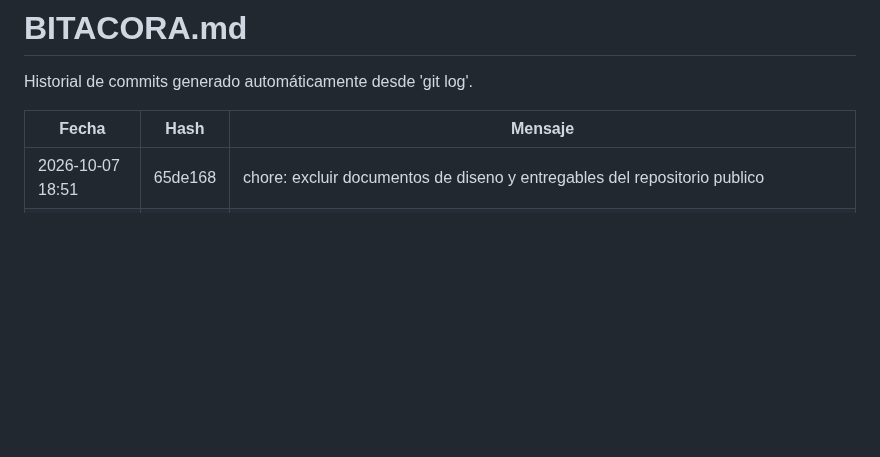
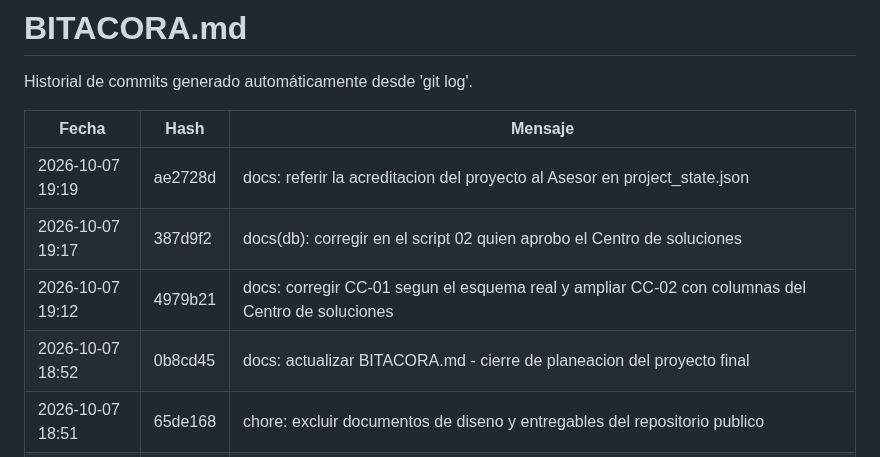
Before and after one commit to Jhatdzarhy/G19X-TESOEM-PJPG-877-ACADEMIC, a Markdown page: docs/BITACORA.md, the part around the change. Drawn GitHub-style; blank space fills up the shorter version.

Commit message:
docs: actualizar BITACORA.md - ajustes de aprobaciones y control de cambios

```diff
--- a/docs/BITACORA.md
+++ b/docs/BITACORA.md
@@ -4,6 +4,10 @@ Historial de commits generado automáticamente desde 'git log'.
 
 | Fecha | Hash | Mensaje |
 |---|---|---|
+| 2026-10-07 19:19 | ae2728d | docs: referir la acreditacion del proyecto al Asesor en project_state.json |
+| 2026-10-07 19:17 | 387d9f2 | docs(db): corregir en el script 02 quien aprobo el Centro de soluciones |
+| 2026-10-07 19:12 | 4979b21 | docs: corregir CC-01 segun el esquema real y ampliar CC-02 con columnas del Centro de soluciones |
+| 2026-10-07 18:52 | 0b8cd45 | docs: actualizar BITACORA.md - cierre de planeacion del proyecto final |
 | 2026-10-07 18:51 | 65de168 | chore: excluir documentos de diseno y entregables del repositorio publico |
 | 2026-10-07 18:49 | a981d93 | docs: registrar decisiones del Sprint 1, diseno compacto y extension de entrega al 16 de octubre |
 | 2026-10-07 18:49 | 7c2b130 | docs: crear registro de control de cambios respecto al PDR (CC-01 a CC-14) |
```
